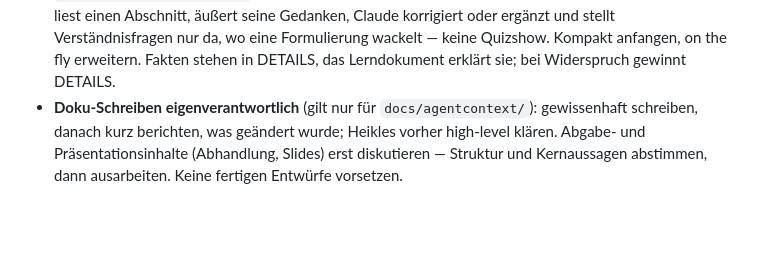
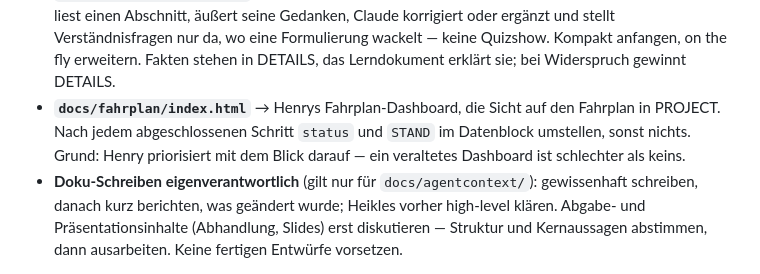
Before and after one commit to Henroxx/mechinterp_xai, a Markdown page: CLAUDE.md, the part around the change. Drawn GitHub-style; blank space fills up the shorter version.

Commit message:
methodology: keep the roadmap dashboard in sync after each step

```diff
--- a/CLAUDE.md
+++ b/CLAUDE.md
@@ -156,6 +156,10 @@ nie ganz lesen.
   ergänzt und stellt Verständnisfragen nur da, wo eine Formulierung wackelt — keine
   Quizshow. Kompakt anfangen, on the fly erweitern. Fakten stehen in DETAILS, das
   Lerndokument erklärt sie; bei Widerspruch gewinnt DETAILS.
+- **`docs/fahrplan/index.html`** → Henrys Fahrplan-Dashboard, die Sicht auf den Fahrplan in
+  PROJECT. Nach jedem abgeschlossenen Schritt `status` und `STAND` im Datenblock umstellen,
+  sonst nichts. Grund: Henry priorisiert mit dem Blick darauf — ein veraltetes Dashboard
+  ist schlechter als keins.
 - **Doku-Schreiben eigenverantwortlich** (gilt nur für `docs/agentcontext/`):
   gewissenhaft schreiben, danach kurz berichten, was geändert wurde; Heikles vorher
   high-level klären. Abgabe- und Präsentationsinhalte (Abhandlung, Slides) erst
```
